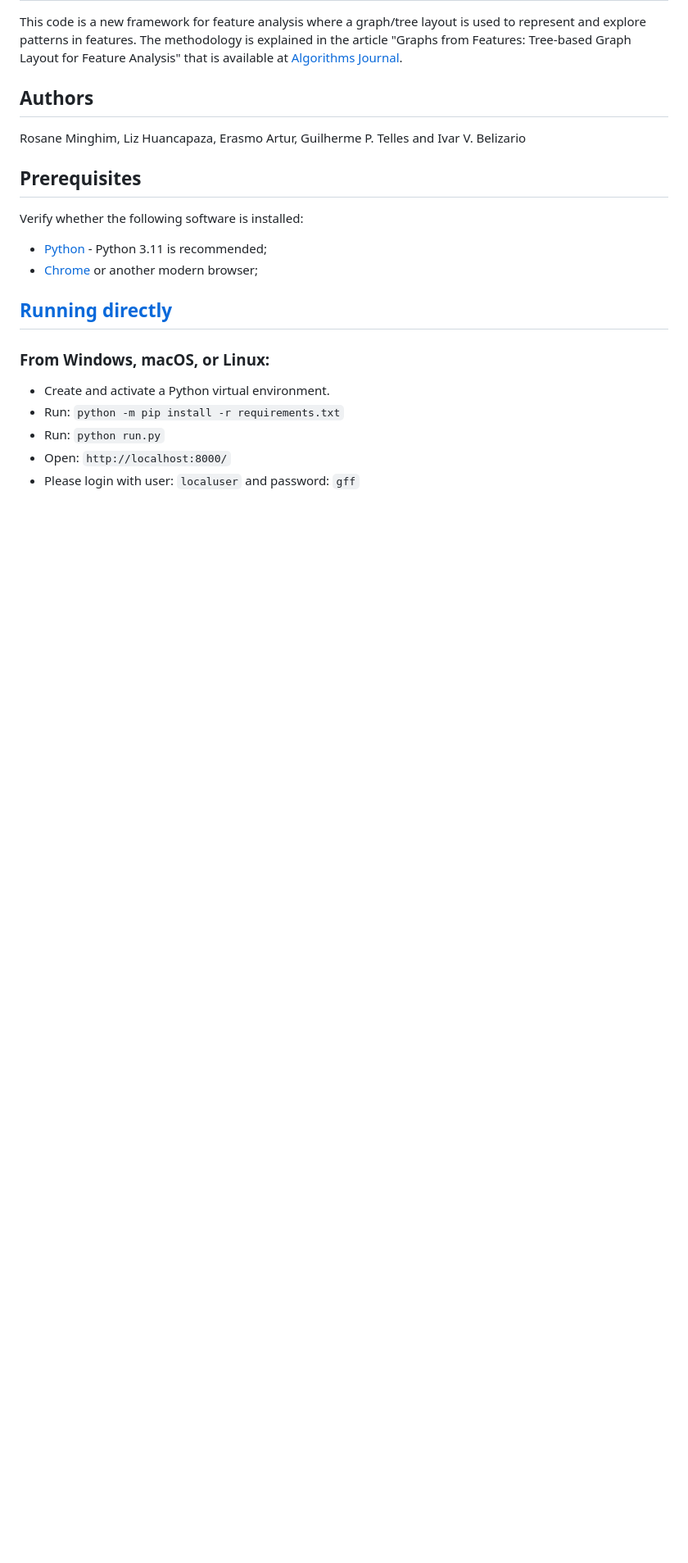
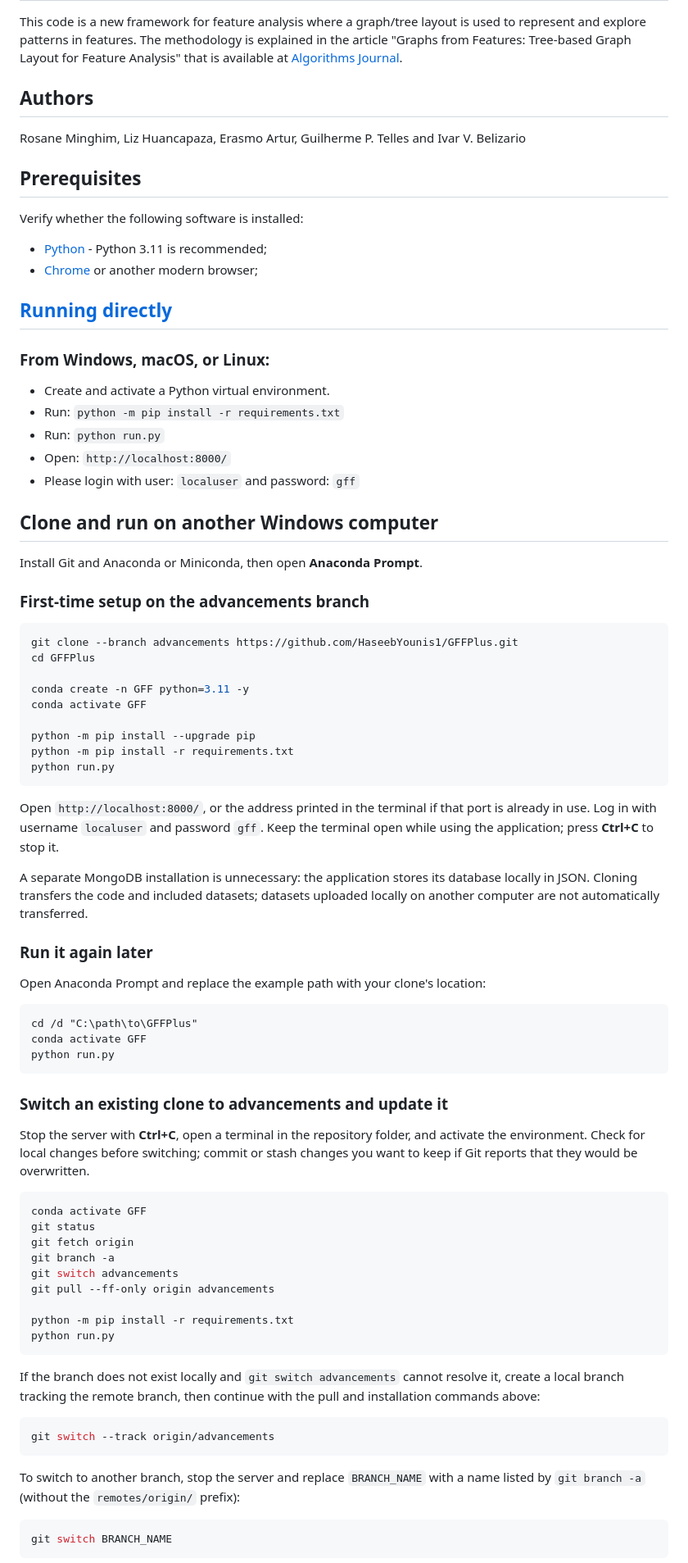
Before and after one commit to HaseebYounis1/GFFPlus, a Markdown page: README.md, the part around one of its changes. Shown at 82% size. GitHub-like rendering; blank space fills up the shorter version.

Commit message:
docs: add Windows setup and advancements branch instructions

````diff
--- a/README.md
+++ b/README.md
@@ -16,3 +16,73 @@ Verify whether the following software is installed:
 * Run: `python run.py`
 * Open: `http://localhost:8000/`
 * Please login with user: `localuser` and password: `gff`
+
+## Clone and run on another Windows computer
+
+Install Git and Anaconda or Miniconda, then open **Anaconda Prompt**.
+
+### First-time setup on the advancements branch
+
+```sh
+git clone --branch advancements https://github.com/HaseebYounis1/GFFPlus.git
+cd GFFPlus
+
+conda create -n GFF python=3.11 -y
+conda activate GFF
+
+python -m pip install --upgrade pip
+python -m pip install -r requirements.txt
+python run.py
+```
+
+Open `http://localhost:8000/`, or the address printed in the terminal if that
+port is already in use. Log in with username `localuser` and password `gff`.
+Keep the terminal open while using the application; press **Ctrl+C** to stop it.
+
+A separate MongoDB installation is unnecessary: the application stores its
+database locally in JSON. Cloning transfers the code and included datasets;
+datasets uploaded locally on another computer are not automatically transferred.
+
+### Run it again later
+
+Open Anaconda Prompt and replace the example path with your clone's location:
+
+```bat
+cd /d "C:\path\to\GFFPlus"
+conda activate GFF
+python run.py
+```
+
+### Switch an existing clone to advancements and update it
+
+Stop the server with **Ctrl+C**, open a terminal in the repository folder, and
+activate the environment. Check for local changes before switching; commit or
+stash changes you want to keep if Git reports that they would be overwritten.
+
+```sh
+conda activate GFF
+git status
+git fetch origin
+git branch -a
+git switch advancements
+git pull --ff-only origin advancements
+
+python -m pip install -r requirements.txt
+python run.py
+```
+
+If the branch does not exist locally and `git switch advancements` cannot
+resolve it, create a local branch tracking the remote branch, then continue
+with the pull and installation commands above:
+
+```sh
+git switch --track origin/advancements
+```
+
+To switch to another branch, stop the server and replace `BRANCH_NAME` with
+a name listed by `git branch -a` (without the `remotes/origin/` prefix):
+
+```sh
+git switch BRANCH_NAME
+```
+
````
Also changed, not shown: other parts of README.md (+9 -0 lines).
